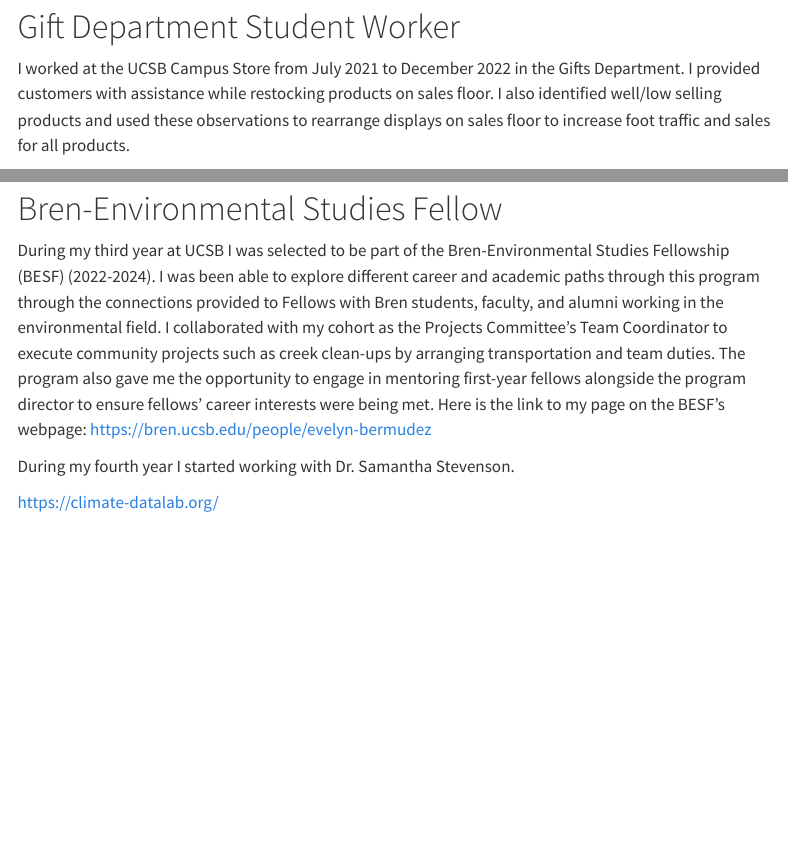
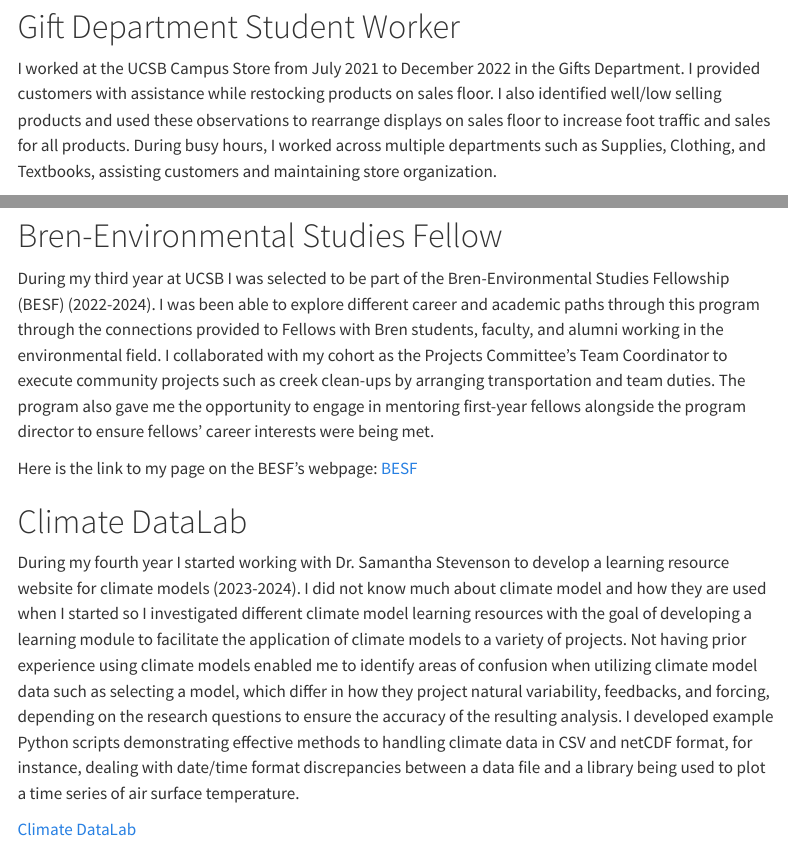
Before and after one commit to evelynbermudez/evelynbermudez.github.io, a Quarto document (experience.qmd): the page in a window 1100 px wide, from 80 px down, and a second part further down, joined at a grey line. Rendered offline with R 4.5, knitr and Pandoc in place of Quarto, with nearby package versions; menus at the side of the page are left out.

Commit message:
finalizing experience job page

```diff
--- a/experience.qmd
+++ b/experience.qmd
@@ -3,7 +3,7 @@ title: "Extracurriculars and Job Experience"
 toc: TRUE
 ---
 # Gift Department Student Worker
-I worked at the UCSB Campus Store from July 2021 to December 2022 in the Gifts Department. I provided customers with assistance while restocking products on sales floor. I also identified well/low selling products and used these observations to rearrange displays on sales floor to increase foot traffic and sales for all products.
+I worked at the UCSB Campus Store from July 2021 to December 2022 in the Gifts Department. I provided customers with assistance while restocking products on sales floor. I also identified well/low selling products and used these observations to rearrange displays on sales floor to increase foot traffic and sales for all products. During busy hours, I worked across multiple departments such as Supplies, Clothing, and Textbooks, assisting customers and maintaining store organization.
 
 # UEA Events Chair
 I joined the Undergraduate Economics Association (UEA) during my second year as part of the Events Committee and began serving as the Events Chair the following year (2022-2024). As the Events Chair, I planned academic and career events given a $500 budget per quarter catered to students with an interest in economics, creating networking opportunities, and highlighting relevant resources for them at UCSB. I coordinated communications with undergraduates, graduates, professors, and alumni who could provide members with insight into building their future as UEA’s liaison in UCSB’s Business Undergraduate Society. This past school year, I created and lead the Events Committee to increase events held throughout a quarter from three to six and boost member involvement.
@@ -15,6 +13,7 @@ Here is the link to my page on the BESF's webpage:
 
-During my fourth year I started working with Dr. Samantha Stevenson.
+Here is the link to my page on the BESF's webpage: [BESF](https://bren.ucsb.edu/people/evelyn-bermudez)
 
-<https://climate-datalab.org/>
+# Climate DataLab
+During my fourth year I started working with Dr. Samantha Stevenson to develop a learning resource website for climate models (2023-2024). I did not know much about climate model and how they are used when I started so I investigated different climate model learning resources with the goal of developing a learning module to facilitate the application of climate models to a variety of projects. Not having prior experience using climate models enabled me to identify areas of confusion when utilizing climate model data such as selecting a model, which differ in how they project natural variability, feedbacks, and forcing, depending on the research questions to ensure the accuracy of the resulting analysis. I developed example Python scripts demonstrating effective methods to handling climate data in CSV and netCDF format, for instance, dealing with date/time format discrepancies between a data file and a library being used to plot a time series of air surface temperature.
 
-![](media/stevenson_group.png)
+[Climate DataLab](https://climate-datalab.org/)
```
Also changed, not shown: docs/search.json, experience.qmd (4 more changed lines), 2 other files.
